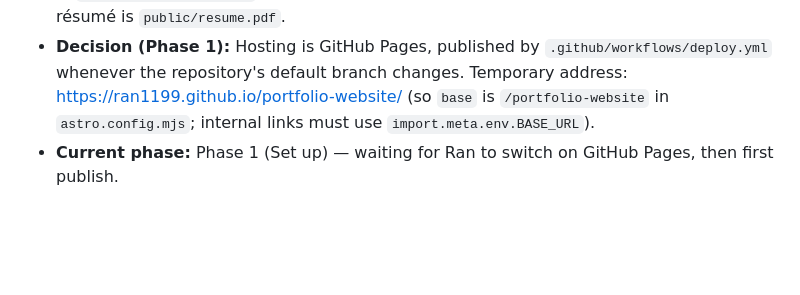
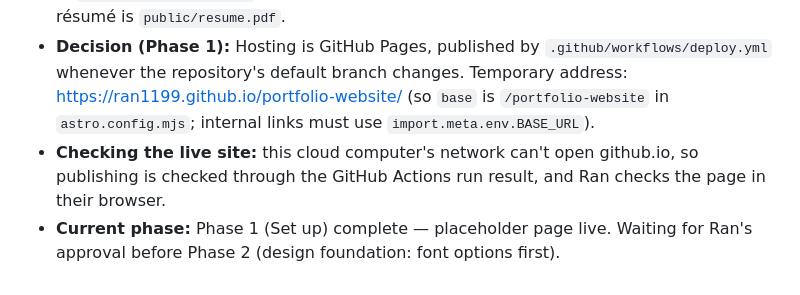
Before and after one commit to ran1199/portfolio-website, a Markdown page: CLAUDE.md, the part around the change. Rendered like a GitHub page; blank space fills up the shorter version.

Commit message:
Mark Phase 1 complete in working notes
Co-Authored-By: Claude Opus 5.5 <noreply@anthropic.com>
Claude-Session: https://claude.ai/code/session_016JipU5KkSJDLw1FRNbE3mb

```diff
--- a/CLAUDE.md
+++ b/CLAUDE.md
@@ -250,4 +250,5 @@ Ask me for each asset when the phase that needs it begins.
 - **Decision (Phase 1):** Cloud only. Nothing is installed on Ran's Mac. Ran reviews each phase on the free hosting test address, and will later edit content on github.com.
 - **Decision (Phase 1):** Website builder is Astro (v7). Content lives in `content/`; images go in `content/images/<slug>/` (kept next to the content so Astro can optimize them); the résumé is `public/resume.pdf`.
 - **Decision (Phase 1):** Hosting is GitHub Pages, published by `.github/workflows/deploy.yml` whenever the repository's default branch changes. Temporary address: https://ran1199.github.io/portfolio-website/ (so `base` is `/portfolio-website` in `astro.config.mjs`; internal links must use `import.meta.env.BASE_URL`).
-- **Current phase:** Phase 1 (Set up) — waiting for Ran to switch on GitHub Pages, then first publish.
+- **Checking the live site:** this cloud computer's network can't open github.io, so publishing is checked through the GitHub Actions run result, and Ran checks the page in their browser.
+- **Current phase:** Phase 1 (Set up) complete — placeholder page live. Waiting for Ran's approval before Phase 2 (design foundation: font options first).
```
